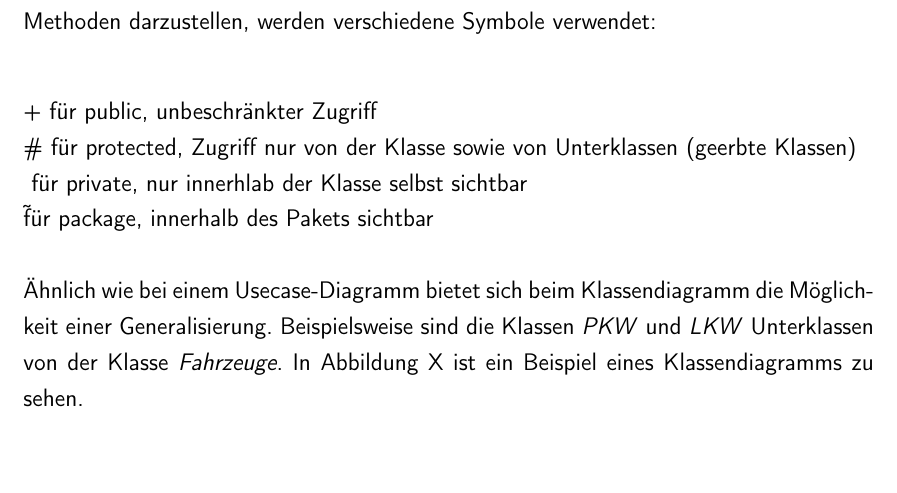
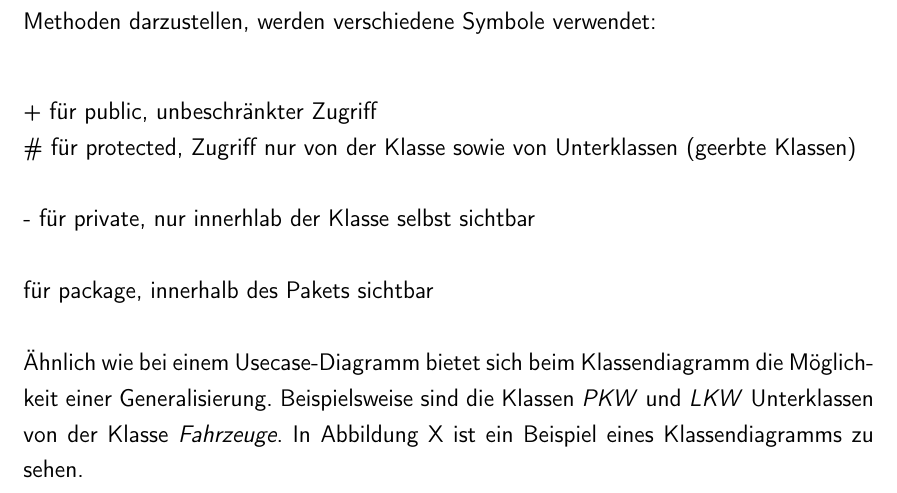
Before and after one commit to rarspace01/snmptrack, a LaTeX document (doc/Latex/Bachelor_Arbeit.tex, which reads doc/Latex/Inhalt/Kapitel1.tex): part of page 22 of 87, cut so that both start at the same text. Compiled offline with pdfLaTeX; an older LaTeX class or package is replaced by its successor.

Commit message:
*DOC: -signs

```diff
--- a/doc/Latex/Inhalt/Kapitel1.tex
+++ b/doc/Latex/Inhalt/Kapitel1.tex
@@ -322,8 +322,8 @@ Um die Sichtbarkeit der Attribute und Methoden darzustellen, werden verschiedene
 
      + für public, unbeschränkter Zugriff\\
      \# für protected, Zugriff nur von der Klasse sowie von Unterklassen (geerbte Klassen)\\
-     \- für private, nur innerhlab der Klasse selbst sichtbar\\
-     \~ für package, innerhalb des Pakets sichtbar\\
+     \\- für private, nur innerhlab der Klasse selbst sichtbar\\
+     \\~ für package, innerhalb des Pakets sichtbar\\
 \\
 Ähnlich wie bei einem Usecase-Diagramm bietet sich beim Klassendiagramm die Möglichkeit einer Generalisierung.
 Beispielsweise sind die Klassen \textit{PKW} und \textit{LKW} Unterklassen von der Klasse \textit{Fahrzeuge}. In Abbildung X ist ein Beispiel eines Klassendiagramms zu sehen.\\
```
